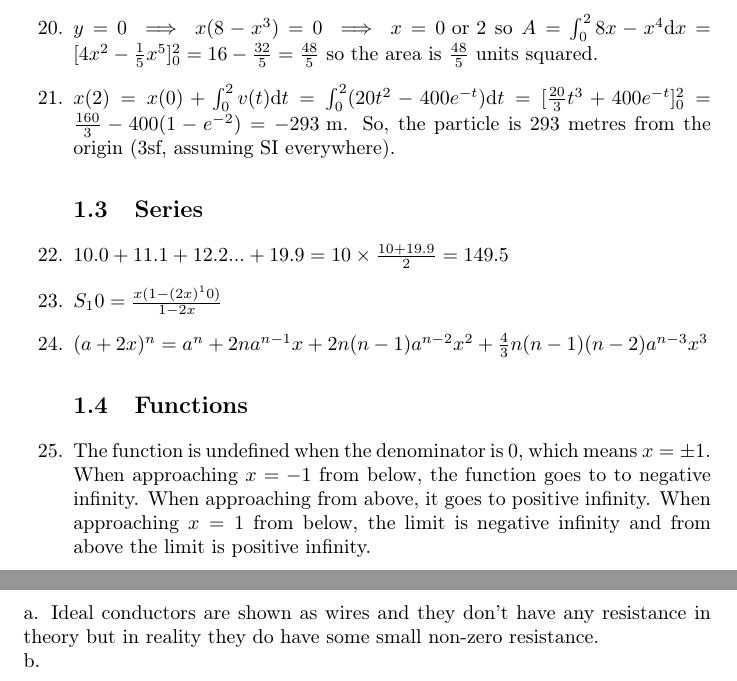
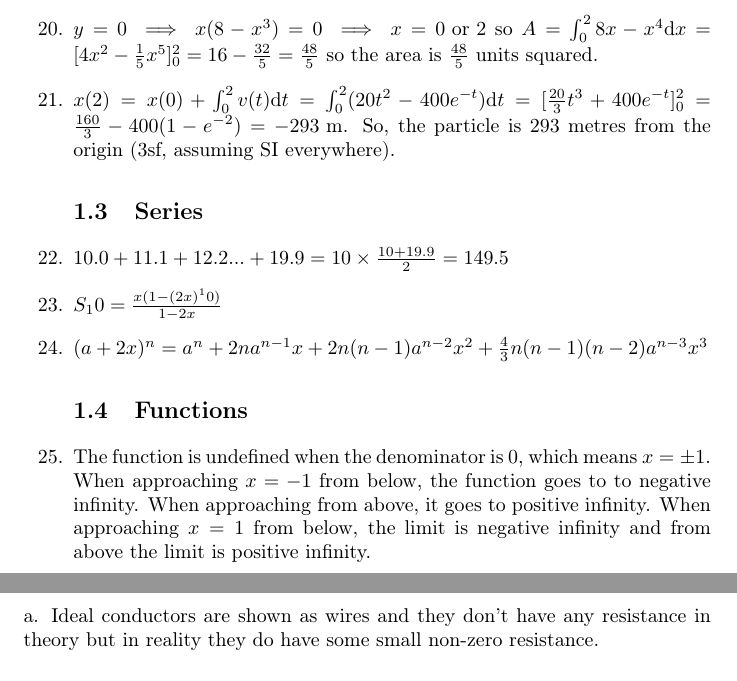
Before and after one commit to Harik-S/oxford-prep-work, a LaTeX document (main.tex): two parts of pages 3 and 5 of 5, joined at a grey line, cut so that both start at the same text. Compiled offline with pdfLaTeX.

Commit message:
final without handwritten

```diff
--- a/main.tex
+++ b/main.tex
@@ -63,6 +63,7 @@
     \item $(a+2x)^n = a^n + 2na^{n-1} x + 2n(n-1) a^{n-2} x^2 + \frac{4}{3} n(n-1)(n-2) a^{n-3} x^3$
 \subsection{Functions}
     \item The function is undefined when the denominator is $0$, which means $x=\pm 1$. When approaching $x=-1$ from below, the function goes to to negative infinity. When approaching from above, it goes to positive infinity. When approaching $x=1$ from below, the limit is negative infinity and from above the limit is positive infinity.
+\newpage
 \subsection{Complex Algebra}
     \item (i) $(1+2i)+(2+3i)=3+5i$ (ii) $(1+2i)(2+3i)=-4+7i$ (iii) $(1+2i)^3=1+6i-12-8i=-11-2i$, (iv) $\arg{(1+2i)}=\atan{2}$ and $\arg{(1+2i)^3}=3\atan{2}-2\pi$ where the last correction is because by convention, $\theta \in [-\pi, \pi]$.
     \item $z \bar{z}= (x+iy)(x-iy)=x^2 + y^2 +xyi - xyi=x^2+y^2$.
@@ -90,6 +91,4 @@ Power is given by $P=I^2 R = 120 \text{ W}$
 Suppose you have $\rho$ for Silver and $x \rho$ for Tin where $x=7.2$. Now consider the perpendicular resistivity. Suppose the specific dimensions are so that if the whole block was Silver, the Resistance would be $R$. Similarly, it would be $xR$ if the block were Tin. Since 2/3 of the block is Tin, the resistance due to Tin is $\frac{2xR}{3}$ and for Silver is $\frac{R}{3}$. Therefore, $\rho_{\perp}=\left(\frac{2}{3}x + \frac{1}{3}\right)\rho$. Now for parallel, using $r$ instead for the same concept as $R$ before, the resistance of the Tin is $\frac{3}{2} xr$ and silver is $3r$ so the effective resistance is $\frac{1}{\frac{1}{3}+\frac{2}{3x}}r$ so $\rho_\parallel = \frac{1}{\frac{1}{3}+\frac{2}{3x}} \rho$ and so the final result is that $\frac{\rho_\perp}{\rho_\parallel}=(\frac{2}{3}x + \frac{1}{3})(\frac{1}{3}+\frac{2}{3x})=\frac{1771}{810}=2.19$
 \subsection{Simplified models}
 a. Ideal conductors are shown as wires and they don't have any resistance in theory but in reality they do have some small non-zero resistance.
-\newline
-b.
 \end{document}
```
Also changed, not shown: main.pdf.
